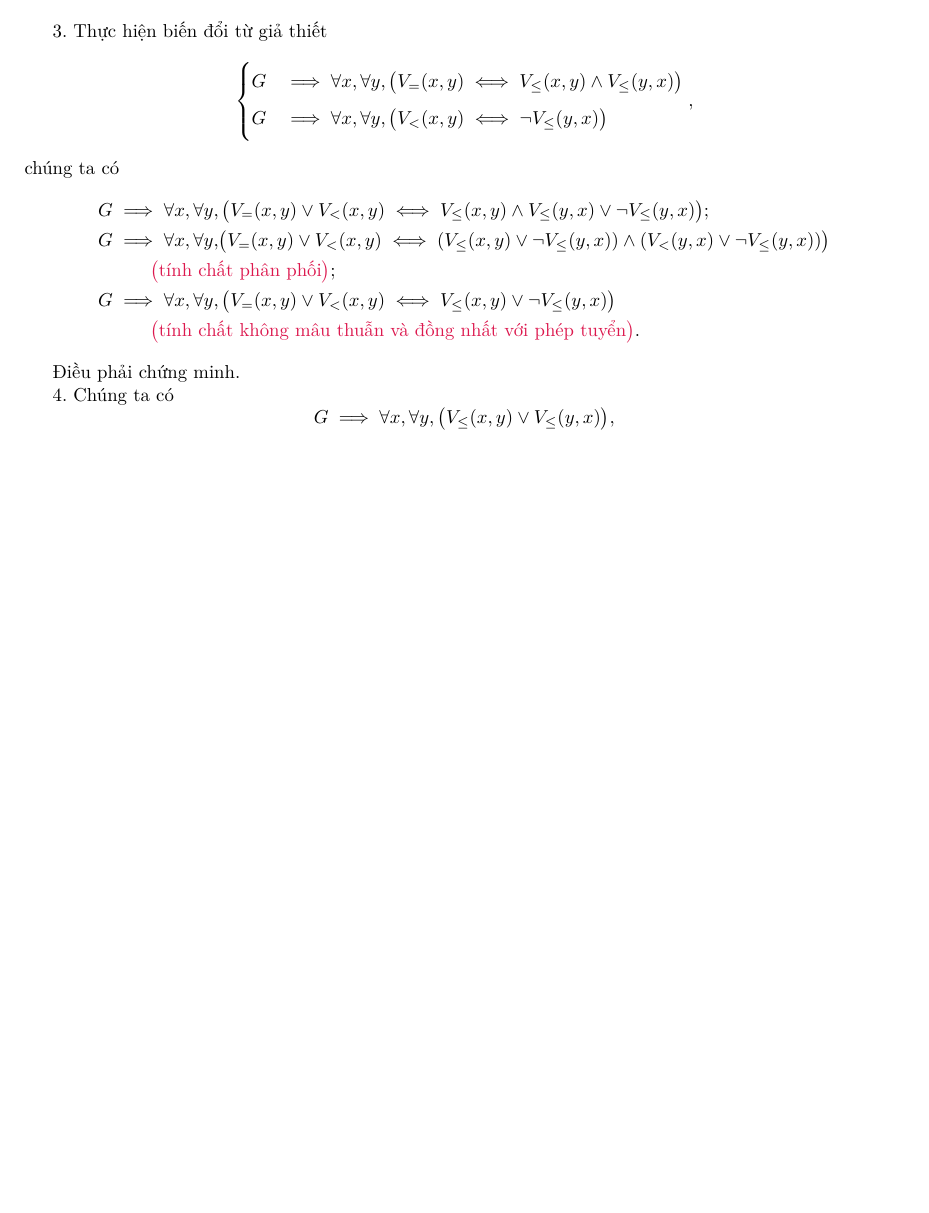
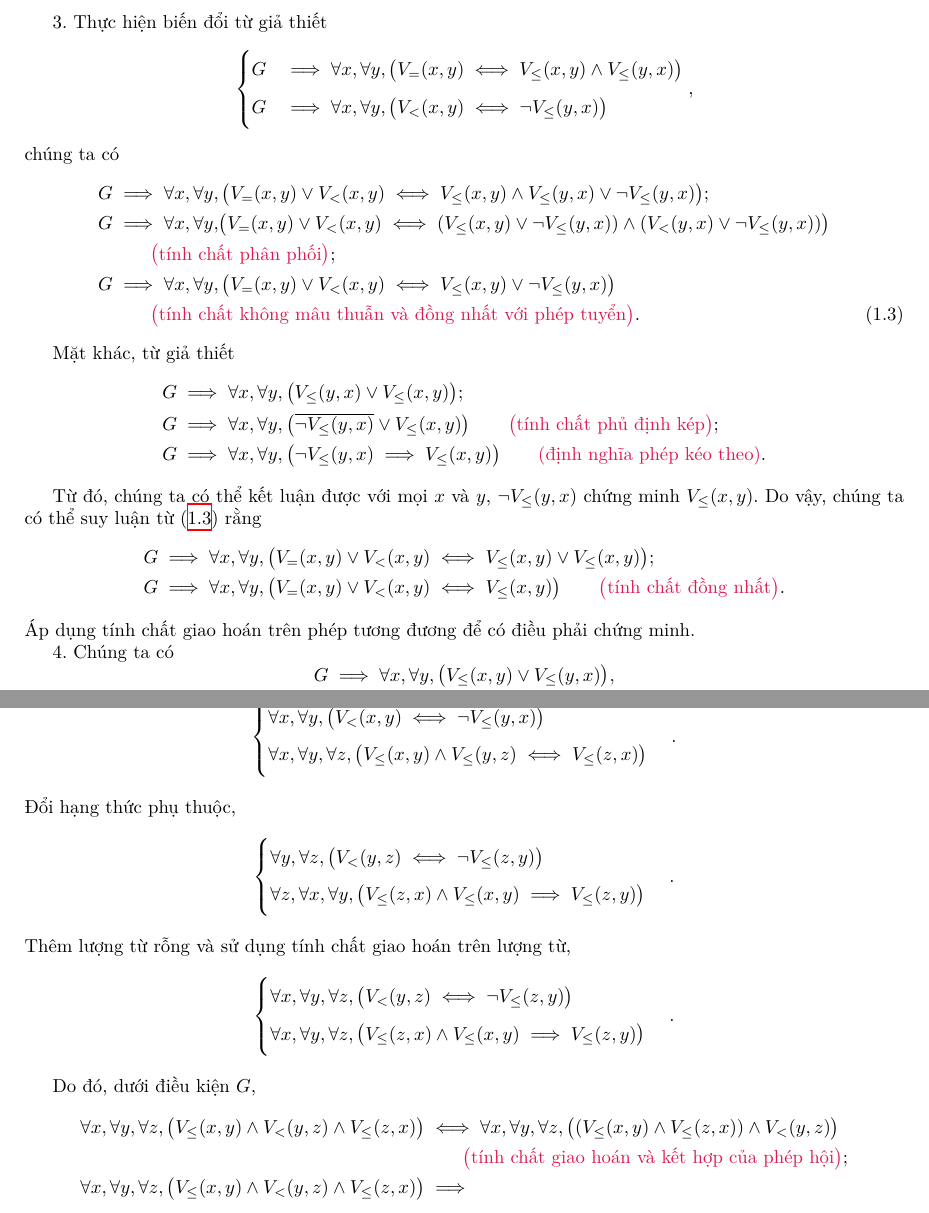
Before and after one commit to Piseratopo/-n-t-p-V-t-L-, a LaTeX book (main.tex, which reads chapter/nen_tang_lo_gich/giai_tich_vi_tu_bac_nhat/quy_tac_suy_luan.tex): part of page 12 of 15 before the commit and two parts of pages 12 and 14 of 16 after it, the two joined at a grey line, cut so that both start at the same text, the shorter picture padded with empty space. Compiled offline with XeLaTeX; a missing font is replaced by an installed copy or a similar font.

Commit message:
bắt đầu chứng minh phần 7

```diff
--- a/chapter/nen_tang_lo_gich/giai_tich_vi_tu_bac_nhat/quy_tac_suy_luan.tex
+++ b/chapter/nen_tang_lo_gich/giai_tich_vi_tu_bac_nhat/quy_tac_suy_luan.tex
@@ -203,17 +203,27 @@ Thực hiện biến đổi từ giả thiết
     \end{cases},
 \end{equation*}
 chúng ta có
+\begin{align}
+    G &\implies \forall x, \forall y, \big(V_=(x, y) \lor V_<(x, y) \iff V_\le(x, y) \land V_\le(y, x) \lor \neg V_\le(y, x)\big); \nonumber\\
+    G &\implies \forall x, \forall y,\big(V_=(x, y) \lor V_<(x, y) \iff (V_\le(x, y) \lor \neg V_\le(y, x)) \land (V_<(y, x) \lor \neg V_\le(y, x))\big) \nonumber\\
+    &\equationexplanation{tính chất phân phối}; \nonumber\\
+    G &\implies \forall x, \forall y, \big(V_=(x, y) \lor V_<(x, y) \iff V_\le(x, y) \lor \neg V_\le(y, x)\big) \nonumber \\
+    &\equationexplanation{tính chất không mâu thuẫn và đồng nhất với phép tuyển}. \label{eq:nen_tang_lo_gich:giai_tich_vi_tu_bac_nhat:quy_tac_suy_luan:3.11}
+\end{align}
+
+Mặt khác, từ giả thiết
 \begin{align*}
-    G &\implies \forall x, \forall y, \big(V_=(x, y) \lor V_<(x, y) \iff V_\le(x, y) \land V_\le(y, x) \lor \neg V_\le(y, x)\big); \\
-    G &\implies \forall x, \forall y,\big(V_=(x, y) \lor V_<(x, y) \iff (V_\le(x, y) \lor \neg V_\le(y, x)) \land (V_<(y, x) \lor \neg V_\le(y, x))\big)\\
-    &\equationexplanation{tính chất phân phối};\\
-    G &\implies \forall x, \forall y, \big(V_=(x, y) \lor V_<(x, y) \iff V_\le(x, y) \lor \neg V_\le(y, x)\big) \\
-    &\equationexplanation{tính chất không mâu thuẫn và đồng nhất với phép tuyển}.
+    G &\implies \forall x, \forall y, \big(V_\le(y, x) \lor V_\le(x, y)\big); \\
+    G &\implies \forall x, \forall y, \big(\overline{\neg V_\le(y, x)} \lor V_\le(x, y)\big) \equationexplanation{tính chất phủ định kép}; \\
+    G &\implies \forall x, \forall y, \big(\neg V_\le(y, x) \implies V_\le(x, y) \big) \equationexplanation{định nghĩa phép kéo theo}.
 \end{align*}
 
-
-
-Điều phải chứng minh.
+Từ đó, chúng ta có thể kết luận được với mọi $x$ và $y$, $\neg V_\le(y, x)$ chứng minh $V_\le(x, y)$. Do vậy, chúng ta có thể suy luận từ \refeq{eq:nen_tang_lo_gich:giai_tich_vi_tu_bac_nhat:quy_tac_suy_luan:3.11} rằng
+\begin{align*}
+    G &\implies \forall x, \forall y, \big(V_=(x, y) \lor V_<(x, y) \iff V_\le(x, y) \lor V_\le(x, y)\big); \\
+    G &\implies \forall x, \forall y, \big(V_=(x, y) \lor V_<(x, y) \iff V_\le(x, y)\big) \equationexplanation{tính chất đồng nhất}.
+\end{align*}
+Áp dụng tính chất giao hoán trên phép tương đương để có điều phải chứng minh.
 
 \stepcounter{subexercise}
 \arabic{subexercise}.
@@ -337,3 +347,30 @@ Kết hợp với \refeq{eq:nen_tang_lo_gich:giai_tich_vi_tu_bac_nhat:quy_tac_su
 
 \stepcounter{subexercise}
 \arabic{subexercise}.
+Trước khi chứng minh, chúng ta cần một số kết quả từ $G$:
+\begin{equation*}
+    \begin{cases}
+        \forall x, \forall y, \big(V_<(x, y) \iff \neg V_\le(y, x)\big) \\
+        \forall x, \forall y, \forall z, \big(V_\le(x, y) \land V_\le(y, z) \iff V_\le(z, x)\big)
+    \end{cases}.
+\end{equation*}
+Đổi hạng thức phụ thuộc,
+\begin{align*}
+    \begin{cases}
+        \forall y, \forall z, \big(V_<(y, z) \iff \neg V_\le(z, y)\big) \\
+        \forall z, \forall x, \forall y, \big(V_\le(z, x) \land V_\le(x, y) \implies V_\le(z, y)\big)
+    \end{cases}.
+\end{align*}
+Thêm lượng từ rỗng và sử dụng tính chất giao hoán trên lượng từ,
+\begin{align*}
+    \begin{cases}
+        \forall x, \forall y, \forall z, \big(V_<(y, z) \iff \neg V_\le(z, y)\big) \\
+        \forall x, \forall y, \forall z, \big(V_\le(z, x) \land V_\le(x, y) \implies V_\le(z, y)\big)
+    \end{cases}.
+\end{align*}
+
+Do đó, dưới điều kiện $G$,
+\begin{align*}
+    \forall x, \forall y, \forall z, \big(V_\le(x, y) \land V_<(y, z) \land V_\le(z, x)\big) &\iff \forall x, \forall y, \forall z, \big((V_\le(x, y) \land V_\le(z, x)) \land V_<(y, z) \big) \\ &\equationexplanation{tính chất giao hoán và kết hợp của phép hội};\\
+    \forall x, \forall y, \forall z, \big(V_\le(x, y) \land V_<(y, z) \land V_\le(z, x)\big) &\implies
+\end{align*}
```
Also changed, not shown: main.pdf, 1 other file.
